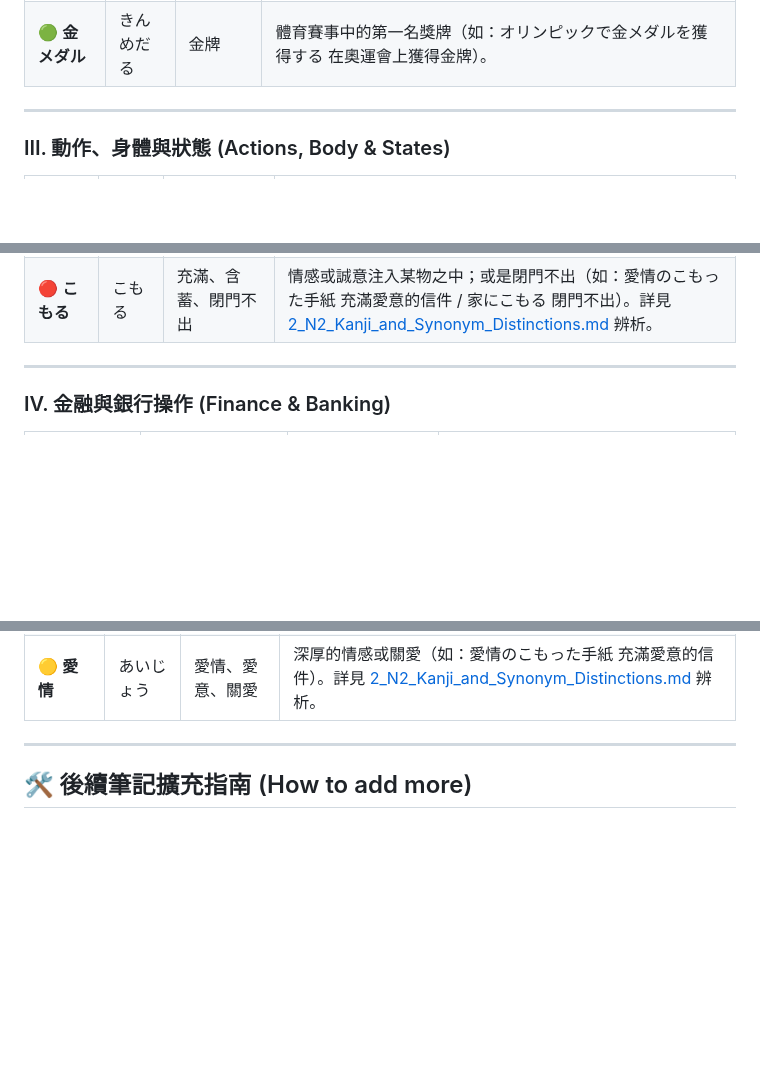
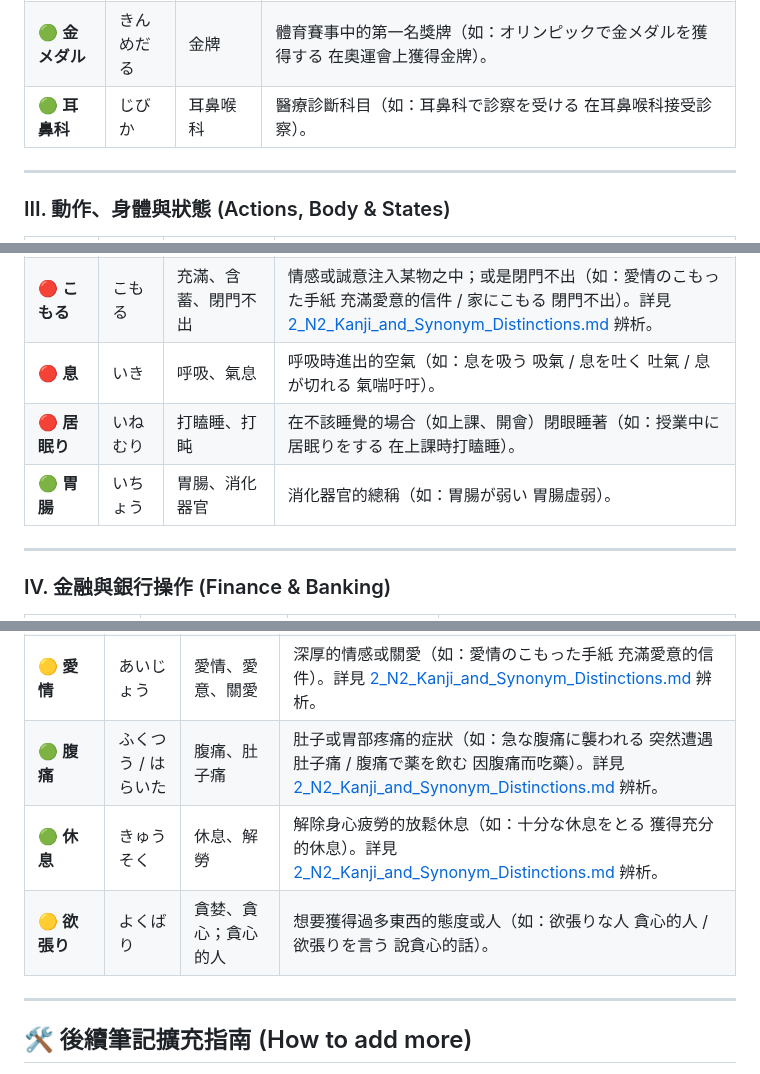
Before and after one commit to sang959699/StudyJapanese, a Markdown page: 3_N2_Vocabulary_Bank_and_Verbs.md, 3 parts joined by grey strips. Drawn GitHub-style; blank space fills up the shorter version.

```diff
--- a/3_N2_Vocabulary_Bank_and_Verbs.md
+++ b/3_N2_Vocabulary_Bank_and_Verbs.md
@@ -218,6 +218,7 @@ N2 考試的詞彙與聽力極其偏愛考查自他動詞。記住：**自動詞
 | 🟢 **鉄橋** | てっきょう | 鐵橋、鐵路橋 | 鐵製或鋼製的鐵路橋樑（如：鉄橋を渡る列車 穿過鐵橋的列車）。 |
 | 🟢 **電球** | でんきゅう | 電燈泡 | 發光的玻璃球泡（如：電球を交換する 更換燈泡）。 |
 | 🟢 **金メダル** | きんめだる | 金牌 | 體育賽事中的第一名獎牌（如：オリンピックで金メダルを獲得する 在奧運會上獲得金牌）。 |
+| 🟢 **耳鼻科** | じびか | 耳鼻喉科 | 醫療診斷科目（如：耳鼻科で診察を受ける 在耳鼻喉科接受診察）。 |
 
 ---
 
@@ -415,6 +416,9 @@ N2 考試的詞彙與聽力極其偏愛考查自他動詞。記住：**自動詞
 | 🔴 **重ねる** | かさねる | 重疊、累積、反覆 | 將物體堆疊或多次重複某個動作（如：改良を重ねる 反覆改良 / 年を重ねる 增長歲數）。 |
 | 🔴 **争う** | あらそう | 爭奪、競爭、爭吵 | 互相競爭或爭辯（如：金メダルを争う 爭奪金牌 / 席を争う 爭奪座位）。 |
 | 🔴 **こもる** | こもる | 充滿、含蓄、閉門不出 | 情感或誠意注入某物之中；或是閉門不出（如：愛情のこもった手紙 充滿愛意的信件 / 家にこもる 閉門不出）。詳見 [2_N2_Kanji_and_Synonym_Distinctions.md](file:///D:/StudyJapanese/2_N2_Kanji_and_Synonym_Distinctions.md#80-表達情感注入的萬能動詞のこもった籠る系列慣用搭配) 辨析。 |
+| 🔴 **息** | いき | 呼吸、氣息 | 呼吸時進出的空氣（如：息を吸う 吸氣 / 息を吐く 吐氣 / 息が切れる 氣喘吁吁）。 |
+| 🔴 **居眠り** | いねむり | 打瞌睡、打盹 | 在不該睡覺的場合（如上課、開會）閉眼睡著（如：授業中に居眠りをする 在上課時打瞌睡）。 |
+| 🟢 **胃腸** | いちょう | 胃腸、消化器官 | 消化器官的總稱（如：胃腸が弱い 胃腸虛弱）。 |
 
 ---
 
@@ -640,6 +644,9 @@ N2 考試的詞彙與聽力極其偏愛考查自他動詞。記住：**自動詞
 | 🟡 **良い** | よい / いい | 好的、優秀的、可以的 | 形容品質好或合適（如：都合が良い 方便 / 良い方法 好方法）。詳見 [2_N2_Kanji_and_Synonym_Distinctions.md](file:///D:/StudyJapanese/2_N2_Kanji_and_Synonym_Distinctions.md#78-良い的讀音規律與仲が良い的口語正確用法) 辨析。 |
 | 🟡 **仲が良い** | なかがよい / なかがいい | 關係好、感情融洽 | 雙方相處極佳（如：仲が良い友達 感情很好的朋友）。詳見 [2_N2_Kanji_and_Synonym_Distinctions.md](file:///D:/StudyJapanese/2_N2_Kanji_and_Synonym_Distinctions.md#78-良い的讀音規律與仲が良い的口語正確用法) 辨析。 |
 | 🟡 **愛情** | あいじょう | 愛情、愛意、關愛 | 深厚的情感或關愛（如：愛情のこもった手紙 充滿愛意的信件）。詳見 [2_N2_Kanji_and_Synonym_Distinctions.md](file:///D:/StudyJapanese/2_N2_Kanji_and_Synonym_Distinctions.md#80-表達情感注入的萬能動詞のこもった籠る系列慣用搭配) 辨析。 |
+| 🟢 **腹痛** | ふくつう / はらいた | 腹痛、肚子痛 | 肚子或胃部疼痛的症狀（如：急な腹痛に襲われる 突然遭遇肚子痛 / 腹痛で薬を飲む 因腹痛而吃藥）。詳見 [2_N2_Kanji_and_Synonym_Distinctions.md](file:///D:/StudyJapanese/2_N2_Kanji_and_Synonym_Distinctions.md#83-腹痛的唸法與正式感腹痛ふくつう-vs-腹痛はらいた) 辨析。 |
+| 🟢 **休息** | きゅうそく | 休息、解勞 | 解除身心疲勞的放鬆休息（如：十分な休息をとる 獲得充分的休息）。詳見 [2_N2_Kanji_and_Synonym_Distinctions.md](file:///D:/StudyJapanese/2_N2_Kanji_and_Synonym_Distinctions.md#82-各種休息大不同休憩きゅうけい-vs-休息きゅうそく-vs-休養きゅうよう) 辨析。 |
+| 🟡 **欲張り** | よくばり | 貪婪、貪心；貪心的人 | 想要獲得過多東西的態度或人（如：欲張りな人 貪心的人 / 欲張りを言う 說貪心的話）。 |
 
 ---
 
```
Also changed, not shown: 2_N2_Kanji_and_Synonym_Distinctions.md (+38 -0 lines).
